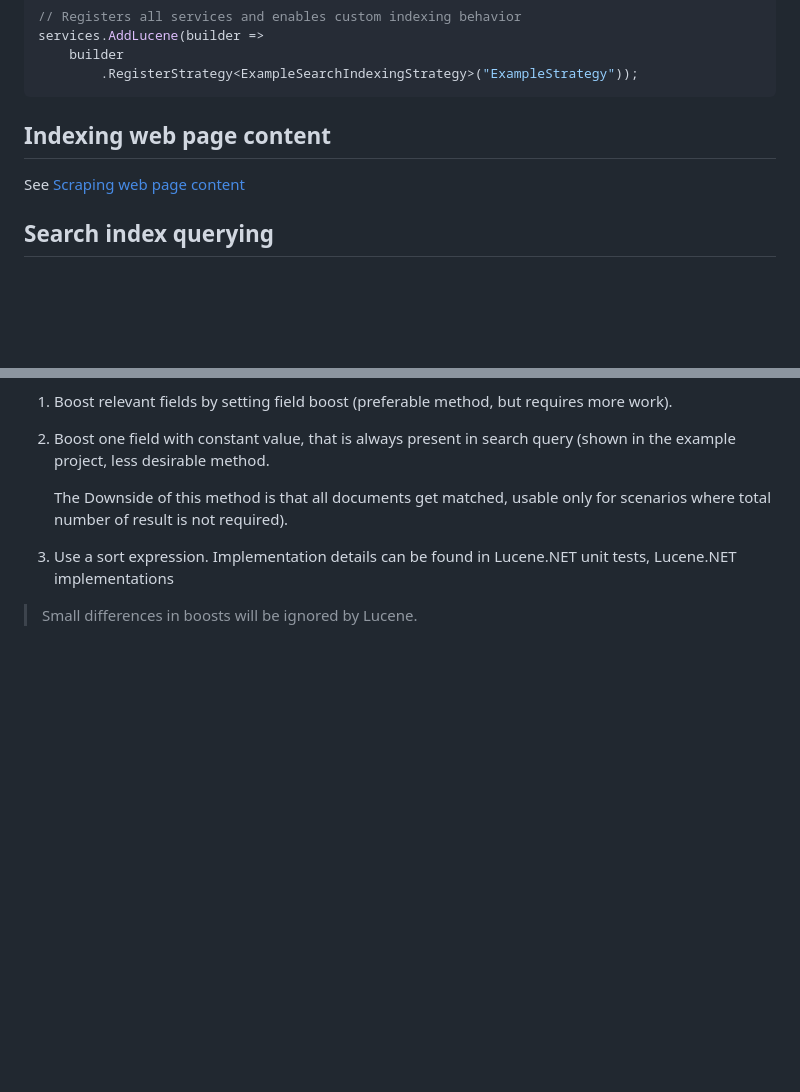
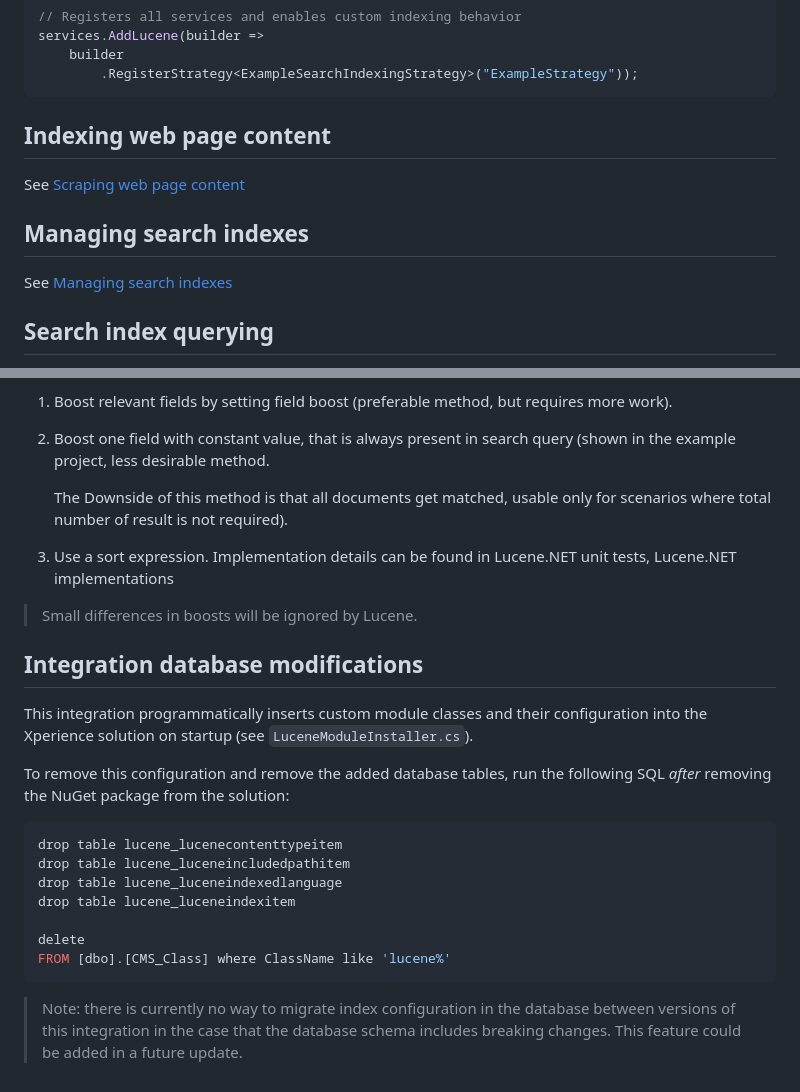
Before and after one commit to Kentico/xperience-by-kentico-lucene, a Markdown page: docs/Usage-Guide.md, 2 parts joined by grey strips. Rendered like a GitHub page; blank space fills up the shorter version.

````diff
--- a/docs/Usage-Guide.md
+++ b/docs/Usage-Guide.md
@@ -345,6 +345,10 @@ services.AddLucene(builder =>
 
 See [Scraping web page content](Scraping-web-page-content.md)
 
+## Managing search indexes
+
+See [Managing search indexes](Managing-Indexes.md)
+
 ## Search index querying
 
 > Note: this part of the documentation is still a work-in-progress and will be updated with an example Dancing Goat project
@@ -513,3 +517,21 @@ You can score indexed items by "freshness" or "recency" using several techniques
 3. Use a sort expression. Implementation details can be found in Lucene.NET unit tests, Lucene.NET implementations
 
 > Small differences in boosts will be ignored by Lucene.
+
+## Integration database modifications
+
+This integration programmatically inserts custom module classes and their configuration into the Xperience solution on startup (see `LuceneModuleInstaller.cs`).
+
+To remove this configuration and remove the added database tables, run the following SQL _after_ removing the NuGet package from the solution:
+
+```sql
+drop table lucene_lucenecontenttypeitem
+drop table lucene_luceneincludedpathitem
+drop table lucene_luceneindexedlanguage
+drop table lucene_luceneindexitem
+
+delete
+FROM [dbo].[CMS_Class] where ClassName like 'lucene%'
+```
+
+> Note: there is currently no way to migrate index configuration in the database between versions of this integration in the case that the database schema includes breaking changes. This feature could be added in a future update.
````
Also changed, not shown: docs/Managing-Indexes.md (added, +35 -0 lines), images/xperience-administration-dashboard.jpg (added), images/xperience-administration-search-index-edit-form-paths-edit.jpg (added), images/xperience-administration-search-index-edit-form.jpg (added), images/xperience-administration-search-index-list.jpg (added).
